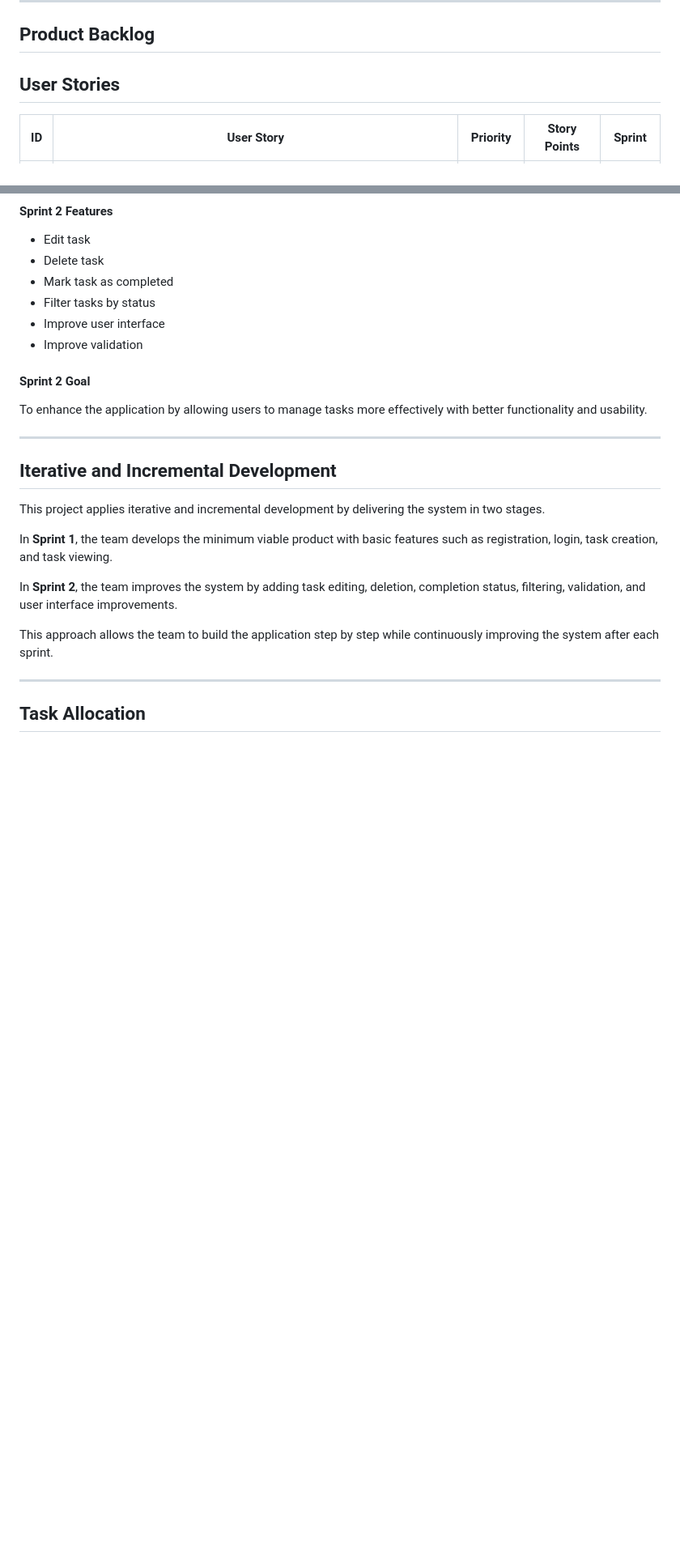
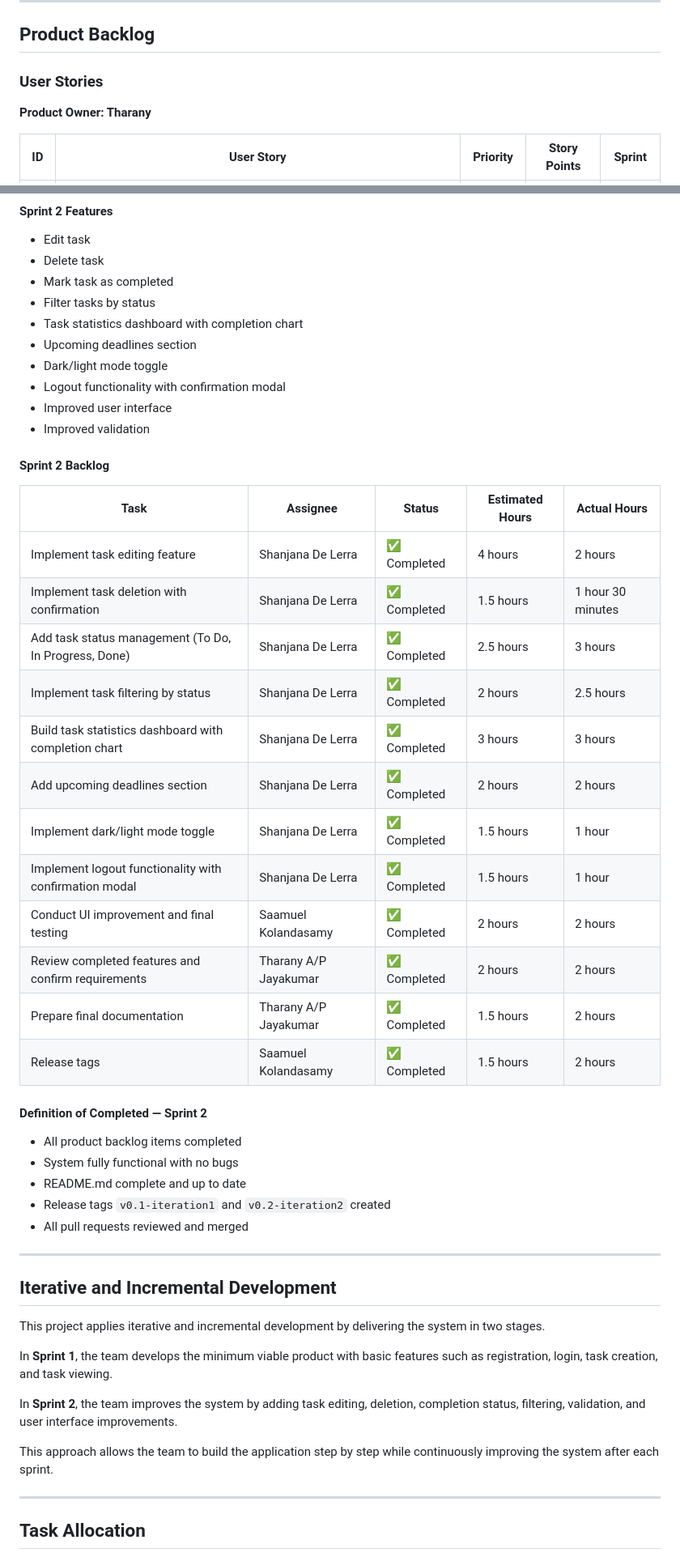
Before and after one commit to Saamuel5/EventFlow, a Markdown page: README.md, 2 parts joined by grey strips. Shown at 81% size. GitHub-like rendering; blank space fills up the shorter version.

```diff
--- a/README.md
+++ b/README.md
@@ -45,7 +41,8 @@ Scrum was selected because it supports teamwork, short development cycles, conti
 
 ## Product Backlog
 
-## User Stories
+### User Stories
+**Product Owner: Tharany**
 
 | ID | User Story | Priority | Story Points | Sprint |
 |----|------------|----------|--------------|--------|
@@ -89,11 +113,36 @@ Sprint 2 focuses on improving and extending the features developed in Sprint 1.
 - Delete task
 - Mark task as completed
 - Filter tasks by status
-- Improve user interface
-- Improve validation
+- Task statistics dashboard with completion chart
+- Upcoming deadlines section
+- Dark/light mode toggle
+- Logout functionality with confirmation modal
+- Improved user interface
+- Improved validation
 
-#### Sprint 2 Goal
-To enhance the application by allowing users to manage tasks more effectively with better functionality and usability.
+#### Sprint 2 Backlog
+
+| Task | Assignee | Status | Estimated Hours | Actual Hours |
+|------|----------|--------|-----------------|--------------|
+| Implement task editing feature | Shanjana De Lerra | ✅ Completed | 4 hours | 2 hours |
+| Implement task deletion with confirmation | Shanjana De Lerra | ✅ Completed | 1.5 hours | 1 hour 30 minutes |
+| Add task status management (To Do, In Progress, Done) | Shanjana De Lerra | ✅ Completed | 2.5 hours | 3 hours |
+| Implement task filtering by status | Shanjana De Lerra | ✅ Completed | 2 hours | 2.5 hours |
+| Build task statistics dashboard with completion chart | Shanjana De Lerra | ✅ Completed | 3 hours | 3 hours |
+| Add upcoming deadlines section | Shanjana De Lerra | ✅ Completed | 2 hours | 2 hours |
+| Implement dark/light mode toggle | Shanjana De Lerra | ✅ Completed | 1.5 hours | 1 hour |
+| Implement logout functionality with confirmation modal | Shanjana De Lerra | ✅ Completed | 1.5 hours | 1 hour |
+| Conduct UI improvement and final testing | Saamuel Kolandasamy | ✅ Completed | 2 hours | 2 hours |
+| Review completed features and confirm requirements | Tharany A/P Jayakumar | ✅ Completed | 2 hours | 2 hours |
+| Prepare final documentation | Tharany A/P Jayakumar | ✅ Completed | 1.5 hours | 2 hours |
+| Release tags | Saamuel Kolandasamy | ✅ Completed | 1.5 hours | 2 hours |
+
+#### Definition of Completed — Sprint 2
+- All product backlog items completed
+- System fully functional with no bugs
+- README.md complete and up to date
+- Release tags `v0.1-iteration1` and `v0.2-iteration2` created
+- All pull requests reviewed and merged
 
 ---
 
```
Also changed, not shown: other parts of README.md (+48 -20 lines).
